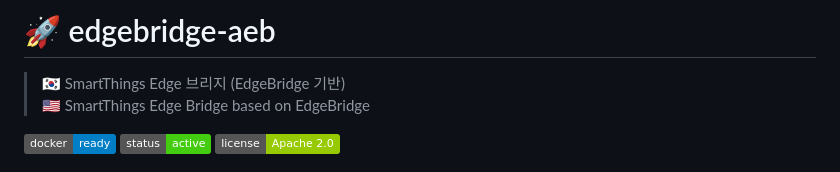
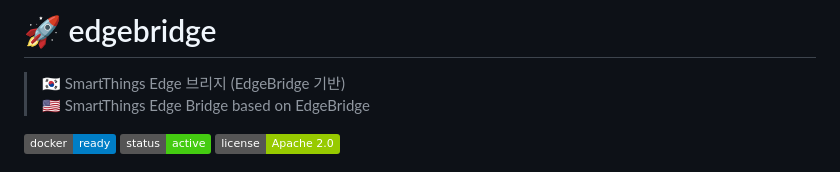
Before and after one commit to yujin6121/edgebridge, a Markdown page: README.md, the part around the change. Drawn GitHub-style; badges without logos.

```diff
--- a/README.md
+++ b/README.md
@@ -1,4 +1,4 @@
-# 🚀 edgebridge-aeb
+# 🚀 edgebridge
 
 > 🇰🇷 SmartThings Edge 브리지 (EdgeBridge 기반)
 > 🇺🇸 SmartThings Edge Bridge based on EdgeBridge
```
